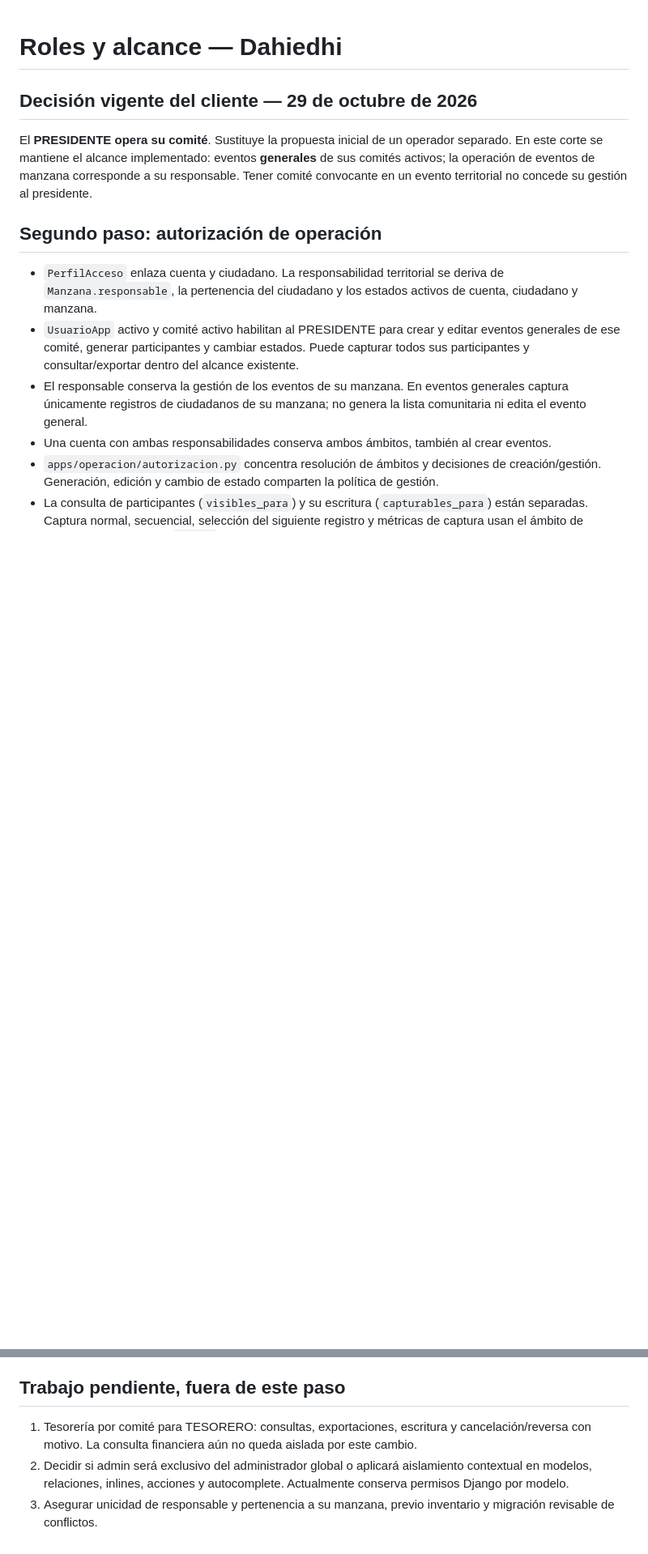
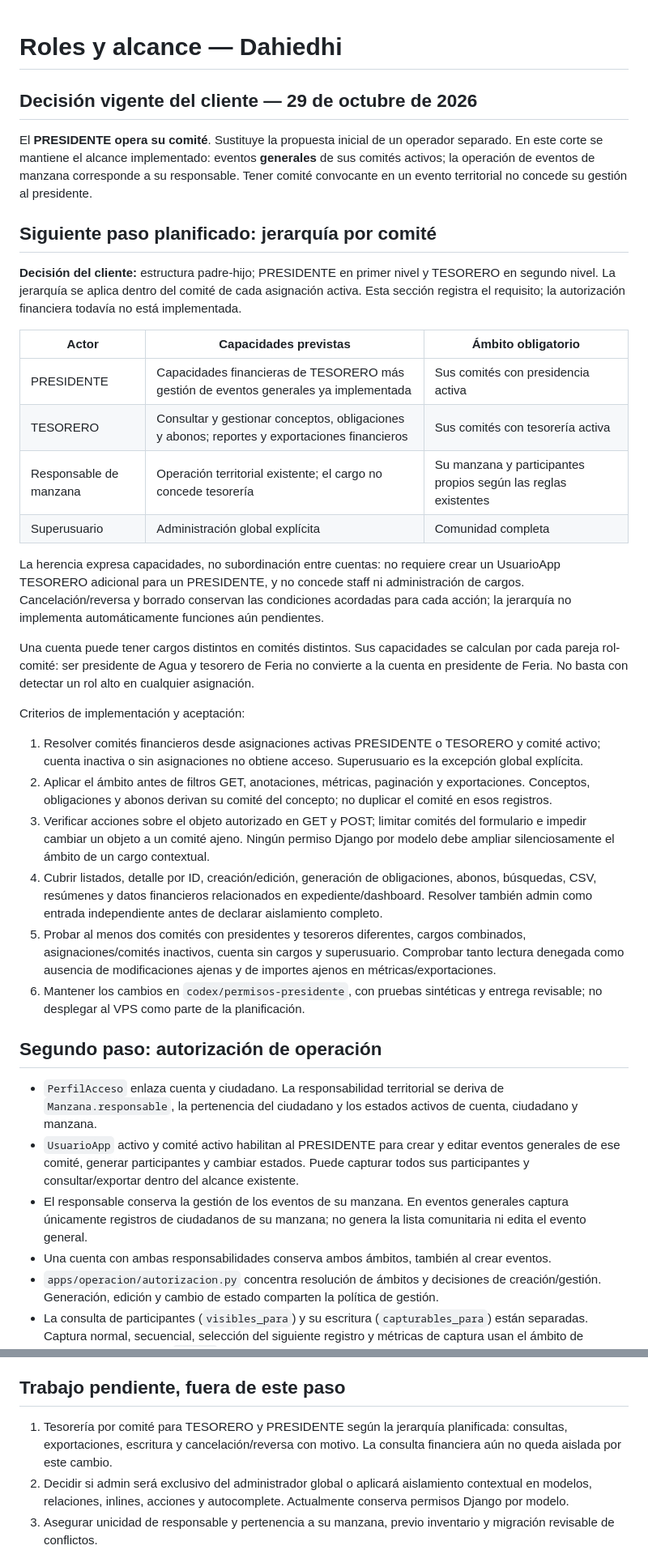
Before and after one commit to adalbertomejia/puebloDigital, a Markdown page: docs/pendientes_roles.md, 2 parts joined by grey strips. Shown at 81% size. Rendered like a GitHub page; blank space fills up the shorter version.

Commit message:
Documenta jerarquía de presidente y tesorero por comité

```diff
--- a/docs/pendientes_roles.md
+++ b/docs/pendientes_roles.md
@@ -3,6 +3,30 @@
 ## Decisión vigente del cliente — 29 de octubre de 2026
 
 El **PRESIDENTE opera su comité**. Sustituye la propuesta inicial de un operador separado. En este corte se mantiene el alcance implementado: eventos **generales** de sus comités activos; la operación de eventos de manzana corresponde a su responsable. Tener comité convocante en un evento territorial no concede su gestión al presidente.
+
+## Siguiente paso planificado: jerarquía por comité
+
+**Decisión del cliente:** estructura padre-hijo; PRESIDENTE en primer nivel y TESORERO en segundo nivel. La jerarquía se aplica dentro del comité de cada asignación activa. Esta sección registra el requisito; la autorización financiera todavía no está implementada.
+
+| Actor | Capacidades previstas | Ámbito obligatorio |
+|---|---|---|
+| PRESIDENTE | Capacidades financieras de TESORERO más gestión de eventos generales ya implementada | Sus comités con presidencia activa |
+| TESORERO | Consultar y gestionar conceptos, obligaciones y abonos; reportes y exportaciones financieros | Sus comités con tesorería activa |
+| Responsable de manzana | Operación territorial existente; el cargo no concede tesorería | Su manzana y participantes propios según las reglas existentes |
+| Superusuario | Administración global explícita | Comunidad completa |
+
+La herencia expresa capacidades, no subordinación entre cuentas: no requiere crear un UsuarioApp TESORERO adicional para un PRESIDENTE, y no concede staff ni administración de cargos. Cancelación/reversa y borrado conservan las condiciones acordadas para cada acción; la jerarquía no implementa automáticamente funciones aún pendientes.
+
+Una cuenta puede tener cargos distintos en comités distintos. Sus capacidades se calculan por cada pareja rol-comité: ser presidente de Agua y tesorero de Feria no convierte a la cuenta en presidente de Feria. No basta con detectar un rol alto en cualquier asignación.
+
+Criterios de implementación y aceptación:
+
+1. Resolver comités financieros desde asignaciones activas PRESIDENTE o TESORERO y comité activo; cuenta inactiva o sin asignaciones no obtiene acceso. Superusuario es la excepción global explícita.
+2. Aplicar el ámbito antes de filtros GET, anotaciones, métricas, paginación y exportaciones. Conceptos, obligaciones y abonos derivan su comité del concepto; no duplicar el comité en esos registros.
+3. Verificar acciones sobre el objeto autorizado en GET y POST; limitar comités del formulario e impedir cambiar un objeto a un comité ajeno. Ningún permiso Django por modelo debe ampliar silenciosamente el ámbito de un cargo contextual.
+4. Cubrir listados, detalle por ID, creación/edición, generación de obligaciones, abonos, búsquedas, CSV, resúmenes y datos financieros relacionados en expediente/dashboard. Resolver también admin como entrada independiente antes de declarar aislamiento completo.
+5. Probar al menos dos comités con presidentes y tesoreros diferentes, cargos combinados, asignaciones/comités inactivos, cuenta sin cargos y superusuario. Comprobar tanto lectura denegada como ausencia de modificaciones ajenas y de importes ajenos en métricas/exportaciones.
+6. Mantener los cambios en `codex/permisos-presidente`, con pruebas sintéticas y entrega revisable; no desplegar al VPS como parte de la planificación.
 
 ## Segundo paso: autorización de operación
 
@@ -24,7 +48,7 @@ El **PRESIDENTE opera su comité**. Sustituye la propuesta inicial de un operado
 
 ## Trabajo pendiente, fuera de este paso
 
-1. Tesorería por comité para TESORERO: consultas, exportaciones, escritura y cancelación/reversa con motivo. La consulta financiera aún no queda aislada por este cambio.
+1. Tesorería por comité para TESORERO y PRESIDENTE según la jerarquía planificada: consultas, exportaciones, escritura y cancelación/reversa con motivo. La consulta financiera aún no queda aislada por este cambio.
 2. Decidir si admin será exclusivo del administrador global o aplicará aislamiento contextual en modelos, relaciones, inlines, acciones y autocomplete. Actualmente conserva permisos Django por modelo.
 3. Asegurar unicidad de responsable y pertenencia a su manzana, previo inventario y migración revisable de conflictos.
 4. Vigencias e historial de cargos y territorio; decidir acceso histórico cuando un participante cambia de manzana.
```
